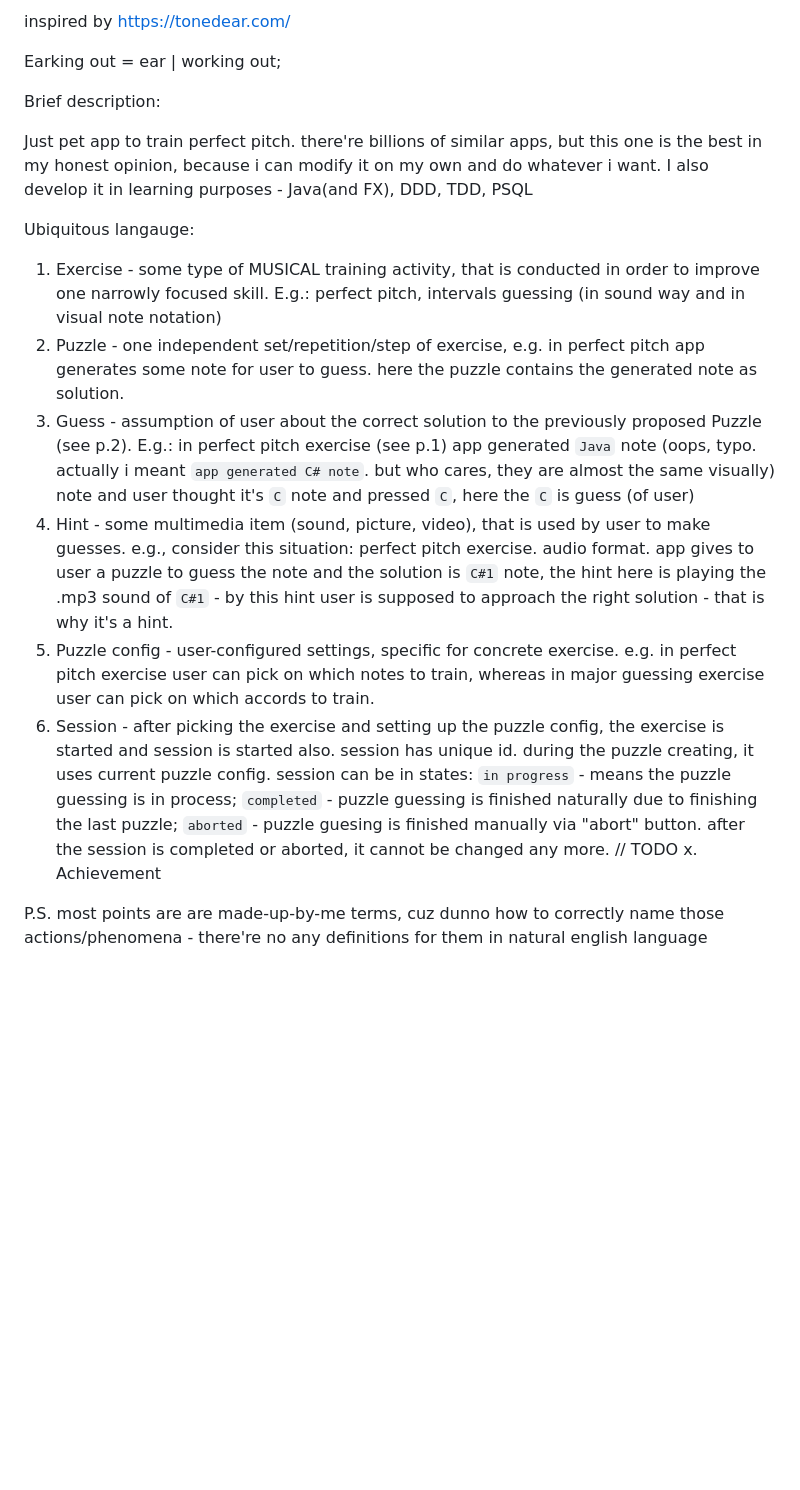
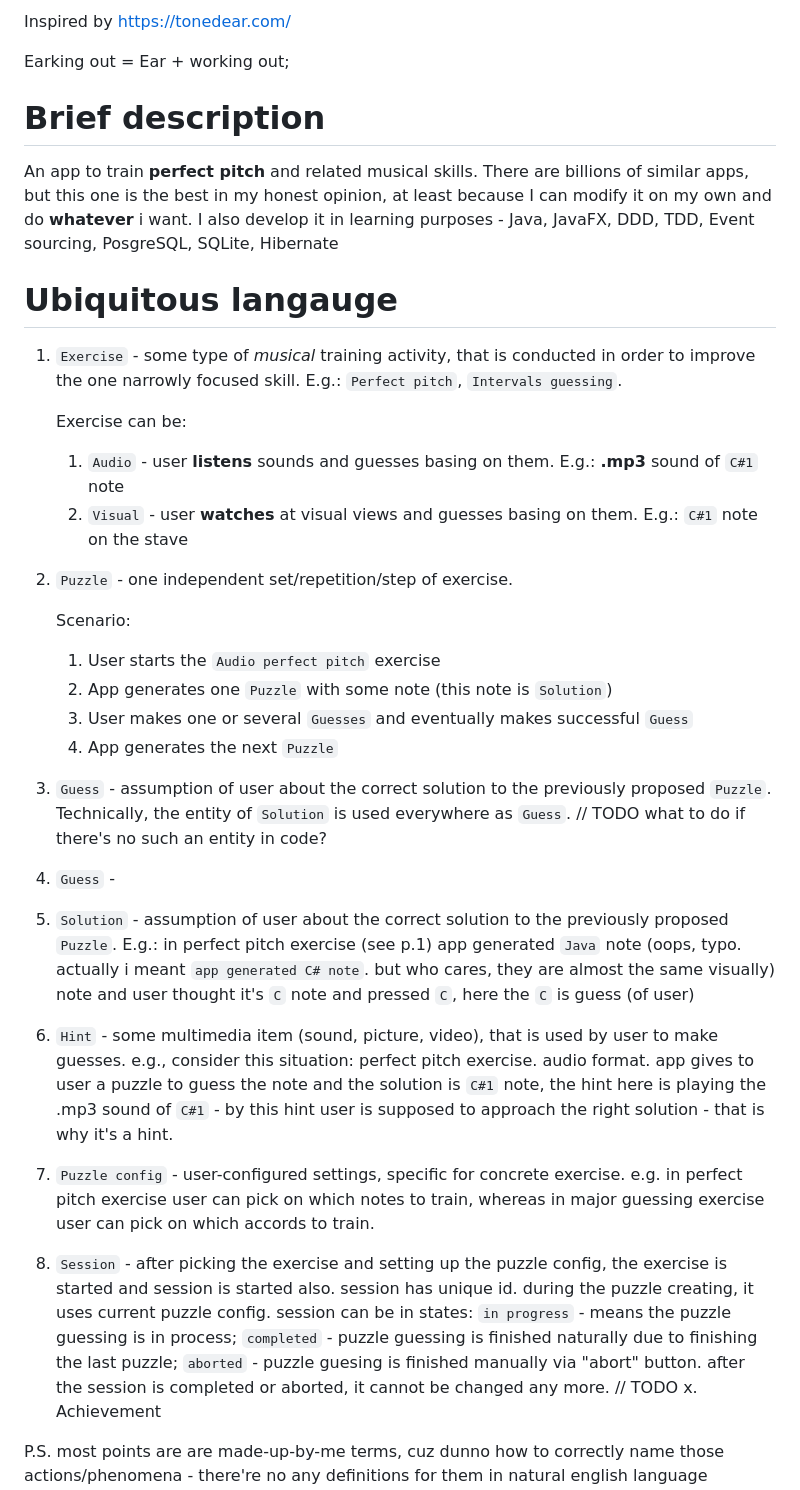
Before and after one commit to Slowpool/earking_out, a Markdown page: README.md, the part around the change. Rendered like a GitHub page; blank space fills up the shorter version.

```diff
--- a/README.md
+++ b/README.md
@@ -1,20 +1,32 @@
-inspired by https://tonedear.com/
+Inspired by https://tonedear.com/
 
-Earking out = ear | working out;
+Earking out = Ear + working out;
 
-Brief description:
+# Brief description
 
-Just pet app to train perfect pitch. there're billions of similar apps, but this one is the best in my honest opinion, because i can modify it on my own and do whatever i want.
-I also develop it in learning purposes - Java(and FX), DDD, TDD, PSQL
+An app to train **perfect pitch** and related musical skills. There are billions of similar apps, but this one is the best in my honest opinion, at least because I can modify it on my own and do **whatever** i want.
+I also develop it in learning purposes - Java, JavaFX, DDD, TDD, Event sourcing, PosgreSQL, SQLite, Hibernate
 
-Ubiquitous langauge:
+# Ubiquitous langauge
 
-1. Exercise - some type of MUSICAL training activity, that is conducted in order to improve one narrowly focused skill. E.g.: perfect pitch, intervals guessing (in sound way and in visual note notation)
-2. Puzzle - one independent set/repetition/step of exercise, e.g. in perfect pitch app generates some note for user to guess. here the puzzle contains the generated note as solution.
-3. Guess - assumption of user about the correct solution to the previously proposed Puzzle (see p.2). E.g.: in perfect pitch exercise (see p.1) app generated `Java` note (oops, typo. actually i meant `app generated C# note`. but who cares, they are almost the same visually) note and user thought it's `C` note and pressed `C`, here the `C` is guess (of user)
-4. Hint - some multimedia item (sound, picture, video), that is used by user to make guesses. e.g., consider this situation: perfect pitch exercise. audio format. app gives to user a puzzle to guess the note and the solution is `C#1` note, the hint here is playing the .mp3 sound of `C#1` - by this hint user is supposed to approach the right solution - that is why it's a hint.
-5. Puzzle config - user-configured settings, specific for concrete exercise. e.g. in perfect pitch exercise user can pick on which notes to train, whereas in major guessing exercise user can pick on which accords to train.
-6. Session - after picking the exercise and setting up the puzzle config, the exercise is started and session is started also. session has unique id. during the puzzle creating, it uses current puzzle config. session can be in states: `in progress` - means the puzzle guessing is in process; `completed` - puzzle guessing is finished naturally due to finishing the last puzzle; `aborted` - puzzle guesing is finished manually via "abort" button. after the session is completed or aborted, it cannot be changed any more.
+1. `Exercise` - some type of *musical* training activity, that is conducted in order to improve the one narrowly focused skill. E.g.: `Perfect pitch`, `Intervals guessing`.
+
+   Exercise can be:
+   1. `Audio` - user **listens** sounds and guesses basing on them. E.g.: **.mp3** sound of `C#1` note
+   2. `Visual` - user **watches** at visual views and guesses basing on them. E.g.: `C#1` note on the stave
+3. `Puzzle` - one independent set/repetition/step of exercise.
+
+   Scenario:
+   1. User starts the `Audio perfect pitch` exercise
+   2. App generates one `Puzzle` with some note (this note is `Solution`)
+   3. User makes one or several `Guesses` and eventually makes successful `Guess`
+   4. App generates the next `Puzzle`
+5. `Guess` - assumption of user about the correct solution to the previously proposed `Puzzle`. Technically, the entity of `Solution` is used everywhere as `Guess`. // TODO what to do if there's no such an entity in code?
+6. `Guess` -
+7. `Solution` - assumption of user about the correct solution to the previously proposed `Puzzle`. E.g.: in perfect pitch exercise (see p.1) app generated `Java` note (oops, typo. actually i meant `app generated C# note`. but who cares, they are almost the same visually) note and user thought it's `C` note and pressed `C`, here the `C` is guess (of user)
+8. `Hint` - some multimedia item (sound, picture, video), that is used by user to make guesses. e.g., consider this situation: perfect pitch exercise. audio format. app gives to user a puzzle to guess the note and the solution is `C#1` note, the hint here is playing the .mp3 sound of `C#1` - by this hint user is supposed to approach the right solution - that is why it's a hint.
+9. `Puzzle config` - user-configured settings, specific for concrete exercise. e.g. in perfect pitch exercise user can pick on which notes to train, whereas in major guessing exercise user can pick on which accords to train.
+10. `Session` - after picking the exercise and setting up the puzzle config, the exercise is started and session is started also. session has unique id. during the puzzle creating, it uses current puzzle config. session can be in states: `in progress` - means the puzzle guessing is in process; `completed` - puzzle guessing is finished naturally due to finishing the last puzzle; `aborted` - puzzle guesing is finished manually via "abort" button. after the session is completed or aborted, it cannot be changed any more.
 // TODO
 x. Achievement
 
```
